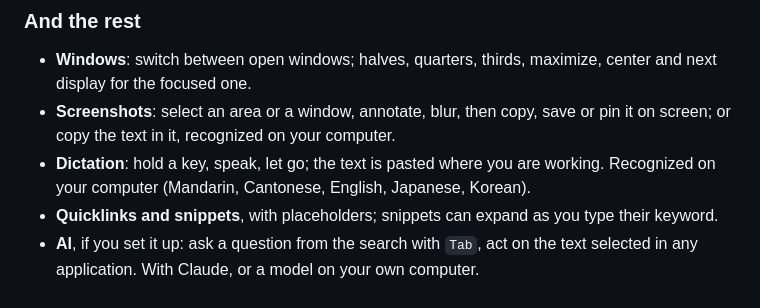
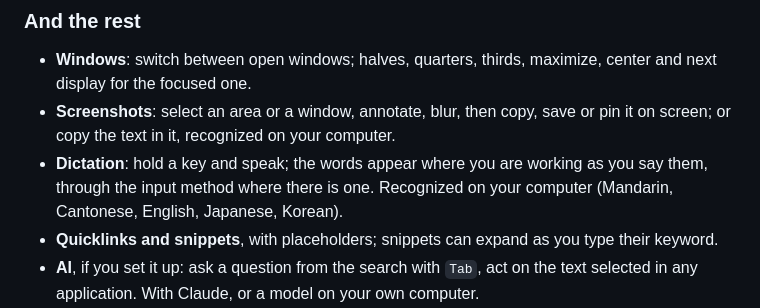
Before and after one commit to hdonix/heyo, a Markdown page: README.md, the part around the change. Drawn GitHub-style.

Commit message:
docs: say in the README and the to-do list how dictated words arrive
Co-Authored-By: Claude Opus 5.5 <noreply@anthropic.com>

```diff
--- a/README.md
+++ b/README.md
@@ -90,9 +90,10 @@ you when it ends.
 - **Screenshots**: select an area or a window, annotate, blur, then copy,
   save or pin it on screen; or copy the text in it, recognized on your
   computer.
-- **Dictation**: hold a key, speak, let go; the text is pasted where you
-  are working. Recognized on your computer (Mandarin, Cantonese, English,
-  Japanese, Korean).
+- **Dictation**: hold a key and speak; the words appear where you are
+  working as you say them, through the input method where there is one.
+  Recognized on your computer (Mandarin, Cantonese, English, Japanese,
+  Korean).
 - **Quicklinks and snippets**, with placeholders; snippets can expand as
   you type their keyword.
 - **AI**, if you set it up: ask a question from the search with `Tab`,
```
Also changed, not shown: TODO.md (+2 -0 lines).
